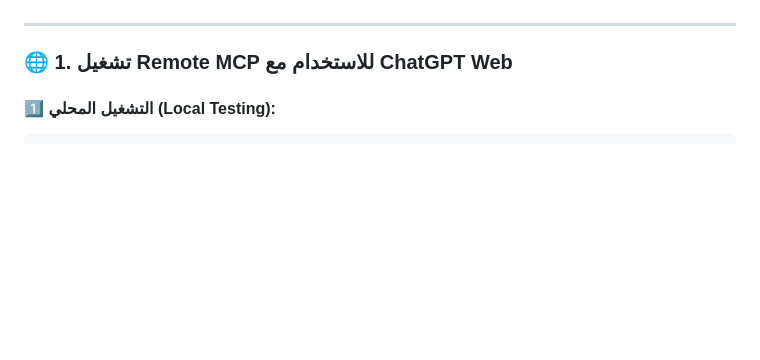
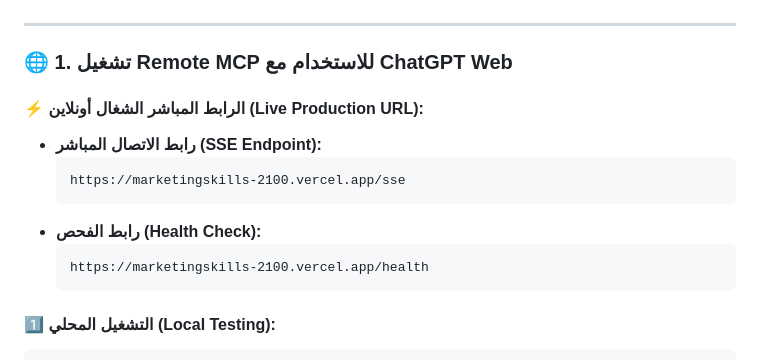
Before and after one commit to imMamdouhaboammar/marketing-skills, a Markdown page: README-MCP.md, the part around the change. Rendered like a GitHub page; blank space fills up the shorter version.

Commit message:
docs: update README-MCP with live Vercel production URL

````diff
--- a/README-MCP.md
+++ b/README-MCP.md
@@ -16,6 +16,16 @@
 ---
 
 ### 🌐 1. تشغيل Remote MCP للاستخدام مع ChatGPT Web
+
+#### ⚡ الرابط المباشر الشغال أونلاين (Live Production URL):
+* **رابط الاتصال المباشر (SSE Endpoint):**
+  ```text
+  https://marketingskills-2100.vercel.app/sse
+  ```
+* **رابط الفحص (Health Check):**
+  ```text
+  https://marketingskills-2100.vercel.app/health
+  ```
 
 #### 1️⃣ التشغيل المحلي (Local Testing):
 ```bash
````
